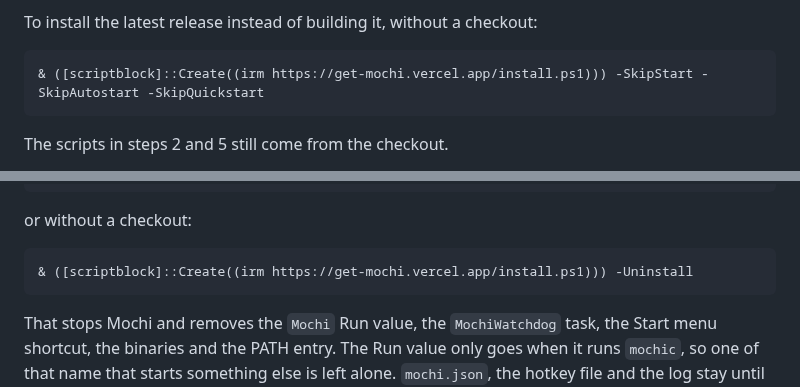
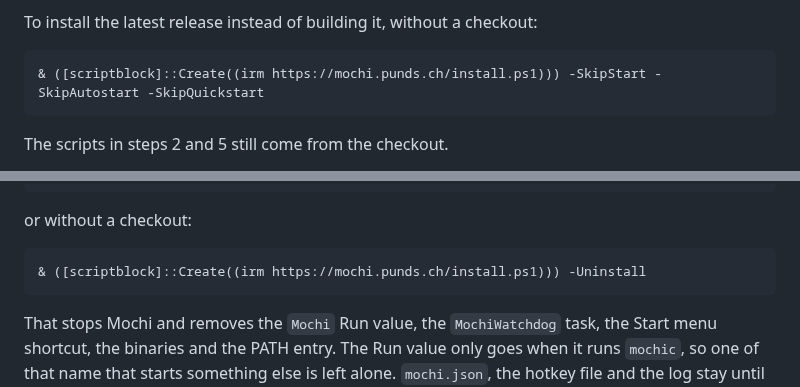
Before and after one commit to dominikkoenitzer/Mochi, a Markdown page: docs/import.md, 2 parts joined by grey strips. Drawn GitHub-style.

Commit message:
Use mochi.punds.ch in the import guide's install lines

````diff
--- a/docs/import.md
+++ b/docs/import.md
@@ -44,7 +44,7 @@ a Start menu shortcut. Open a new shell afterwards so the PATH is picked up.
 To install the latest release instead of building it, without a checkout:
 
 ```
-& ([scriptblock]::Create((irm https://get-mochi.vercel.app/install.ps1))) -SkipStart -SkipAutostart -SkipQuickstart
+& ([scriptblock]::Create((irm https://mochi.punds.ch/install.ps1))) -SkipStart -SkipAutostart -SkipQuickstart
 ```
 
 The scripts in steps 2 and 5 still come from the checkout.
@@ -171,7 +171,7 @@ And to remove Mochi completely:
 or without a checkout:
 
 ```
-& ([scriptblock]::Create((irm https://get-mochi.vercel.app/install.ps1))) -Uninstall
+& ([scriptblock]::Create((irm https://mochi.punds.ch/install.ps1))) -Uninstall
 ```
 
 That stops Mochi and removes the `Mochi` Run value, the `MochiWatchdog` task,
````
